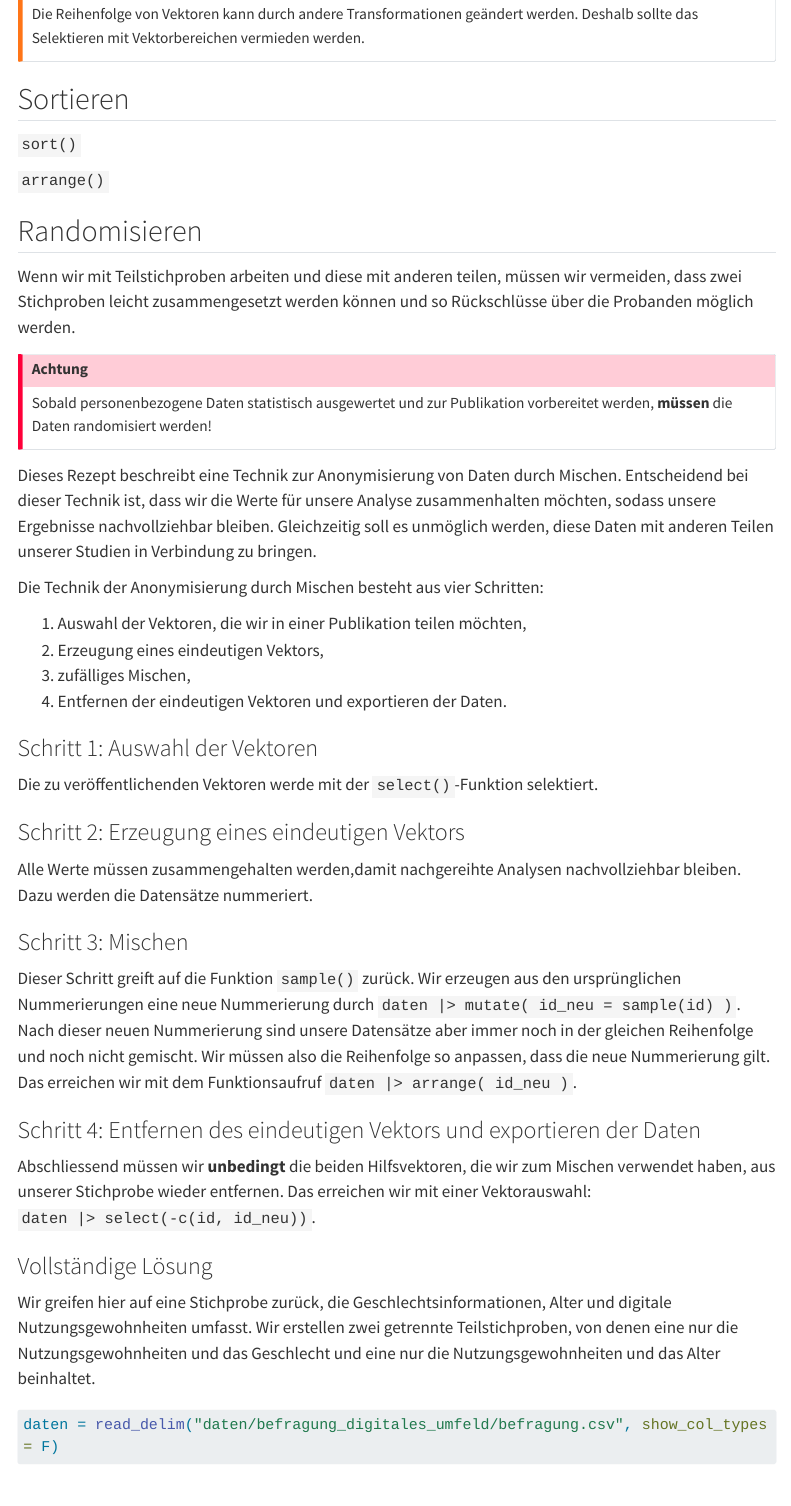
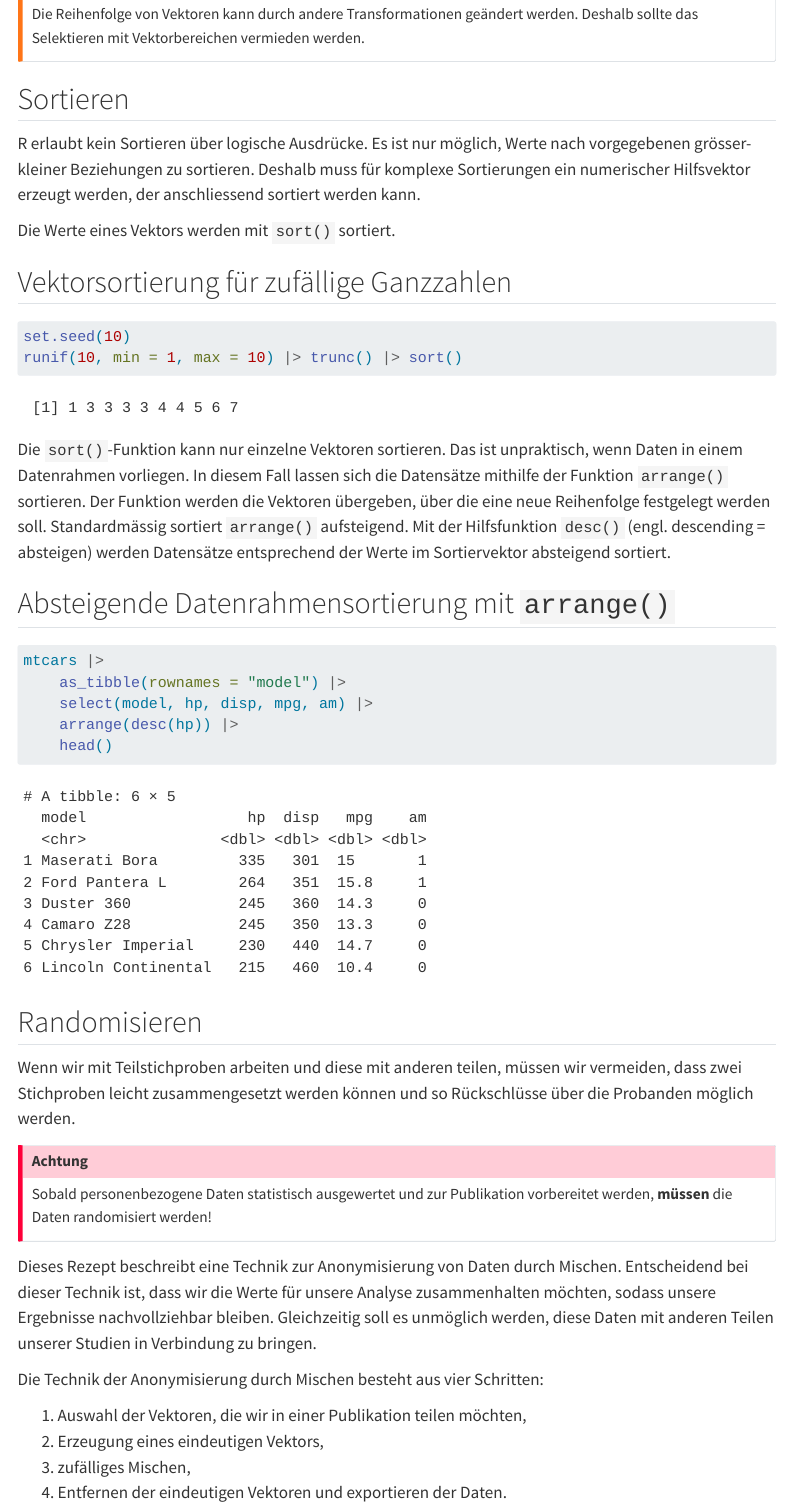
Before and after one commit to dxiai/dxi-r, a Quarto document (kapitel/boolsche-operationen/kapitel.qmd): the page in a window 1100 px wide, from 10360 px down. Rendered offline with R 4.5, knitr and Pandoc in place of Quarto, with nearby package versions; some code elsewhere in the file could not run offline; menus at the side of the page are left out; long lines of code are wrapped.

Commit message:
Abschnitt Sortieren

````diff
--- a/kapitel/boolsche-operationen/kapitel.qmd
+++ b/kapitel/boolsche-operationen/kapitel.qmd
@@ -413,9 +413,32 @@ Die Reihenfolge von Vektoren kann durch andere Transformationen geändert werden
 
 ## Sortieren
 
-`sort()`
+R erlaubt kein Sortieren über logische Ausdrücke. Es ist nur möglich, Werte nach vorgegebenen grösser-kleiner Beziehungen zu sortieren. Deshalb muss für komplexe Sortierungen ein numerischer Hilfsvektor erzeugt werden, der anschliessend sortiert werden kann.
 
-`arrange()`
+Die Werte eines Vektors werden mit `sort()` sortiert.
+
+::: {#exm-sort}
+## Vektorsortierung für zufällige Ganzzahlen
+```{r}
+set.seed(10)
+runif(10, min = 1, max = 10) |> trunc() |> sort()
+```
+:::
+
+Die `sort()`-Funktion kann nur einzelne Vektoren sortieren. Das ist unpraktisch, wenn Daten in einem Datenrahmen vorliegen. In diesem Fall lassen sich die Datensätze mithilfe der Funktion `arrange()` sortieren. Der Funktion werden die Vektoren übergeben, über die eine neue Reihenfolge festgelegt werden soll. Standardmässig sortiert `arrange()` aufsteigend. Mit der Hilfsfunktion `desc()` (engl. descending = absteigen) werden Datensätze entsprechend der Werte im Sortiervektor absteigend sortiert.
+
+
+::: {#exm-sort}
+## Absteigende Datenrahmensortierung mit `arrange()`
+
+```{r}
+mtcars |>
+    as_tibble(rownames = "model") |>
+    select(model, hp, disp, mpg, am) |>
+    arrange(desc(hp)) |>
+    head()
+```
+:::
 
 ## Randomisieren
 
````
Also changed, not shown: kapitel/boolsche-operationen/kapitel.qmd (4 more changed lines), 1 other file.
